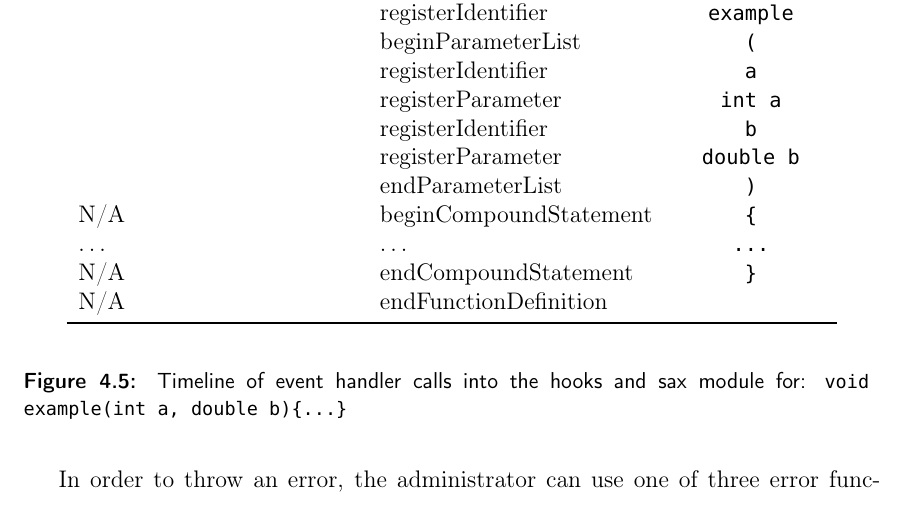
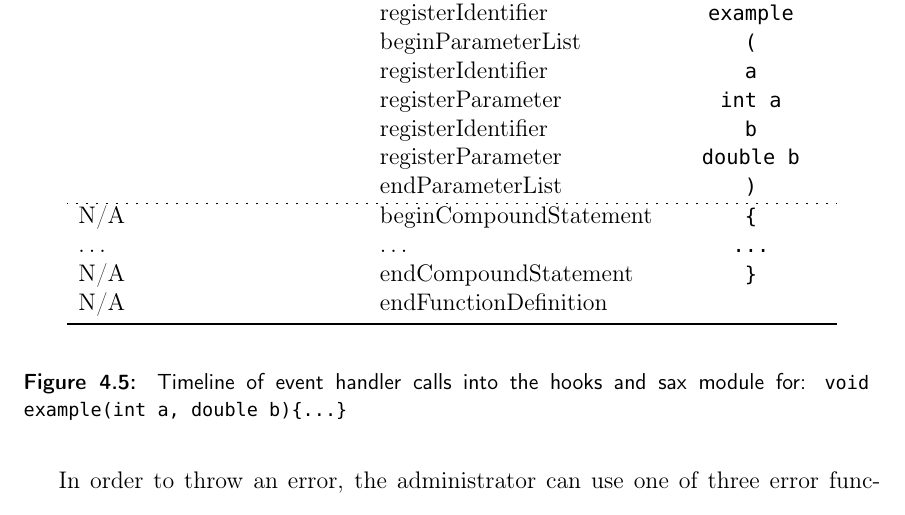
Before and after one commit to esr2/critter, a LaTeX thesis (Thesis.tex): part of page 30 of 55, cut so that both start at the same text. Compiled offline with pdfLaTeX; a missing font is replaced by an installed copy or a similar font.

Commit message:
added dashed line in timeline of event handler calls

```diff
--- a/Thesis.tex
+++ b/Thesis.tex
@@ -97,6 +97,8 @@
 
 \usepackage{longtable}
 \usepackage{multirow}
+
+\usepackage{arydshln}
 
 \usepackage{appendix}
 
@@ -734,7 +736,7 @@ h\_beginFunctionDefinition & beginFunctionDefinition & \\
  & registerParameter & \lstinline!int a! \\
  & registerIdentifier & \lstinline!b!\\
  & registerParameter & \lstinline!double b!\\
- & endParameterList & \lstinline!)!\\
+ & endParameterList & \lstinline!)!\\ \hdashline[1pt/4pt]
 N/A & beginCompoundStatement & \lstinline!{!\\
 \ldots & \ldots & \lstinline!...! \\
 N/A & endCompoundStatement & \lstinline!}!\\
```
